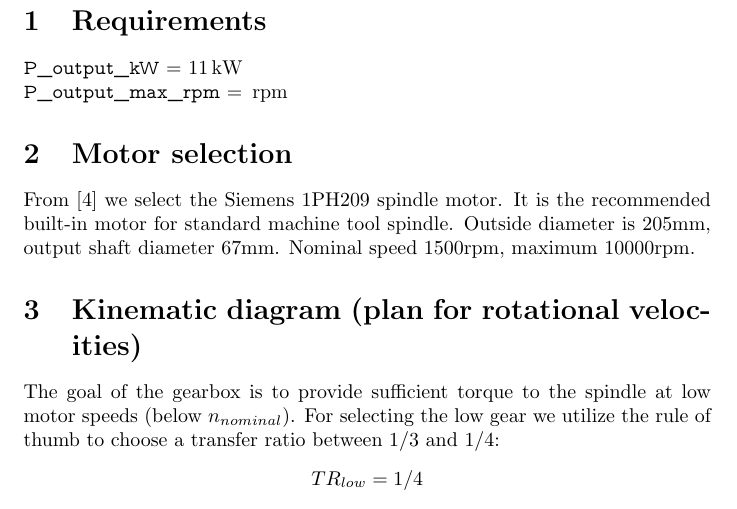
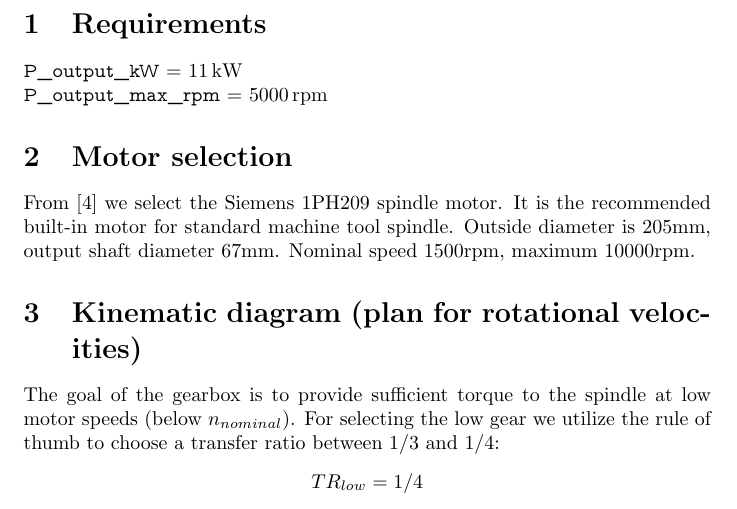
Before and after one commit to MiroslavVitkov/gearbox, a LaTeX document (calculations.tex): part of the page, cut so that both start at the same text. Compiled offline with pdfLaTeX.

Commit message:
A single invocation of the command sets the value of the varaible and prints it.

```diff
--- a/calculations.tex
+++ b/calculations.tex
@@ -4,9 +4,10 @@
 % n_output_max = 5000 min^{-1}
 
 % Define a command to print variables as they get assigned.
-% Use like \VarOutput{variable_name}
+% Use like \SetVar{variable_name}
 % Command written by Heiko Oberdiek (http://tex.stackexchange.com/a/269392/45581) and edited by me.
-\newcommand*{\VarOutput}[1]{%
+\newcommand*{\SetVar}[2]{%
+  \FPset{#1}{#2}
   \begingroup
     \fontencoding{T1}%
     \fontfamily{lmvtt}\selectfont % variable typewriter font
@@ -37,10 +38,8 @@
 \begin{document}
 
 \section{Requirements}
-\FPset{P_output_kW}{11}
-\FPset{n_output_max_rpm}{5000}
-\VarOutput{P_output_kW} \\
-\VarOutput{P_output_max_rpm}
+\SetVar{P_output_kW}{11}          \\
+\SetVar{P_output_max_rpm}{5000}
 
 %P_output_kW = \FPprint{P_output_kW} kW
 %n_output_max_rpm = \FPprint{n_output_max_rpm} rpm
```
